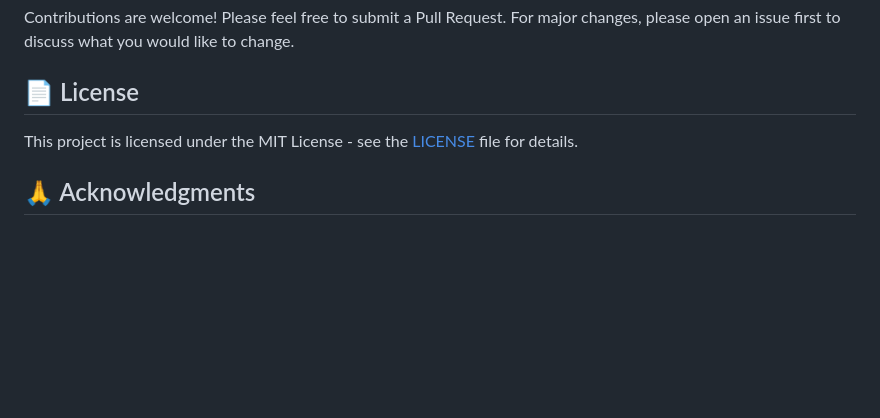
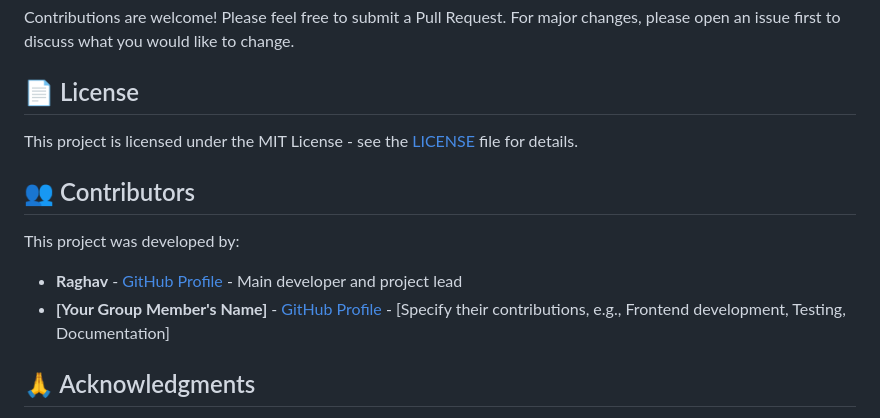
Before and after one commit to Raghav-6509/privacy-guardian, a Markdown page: README.md, the part around the change. Rendered like a GitHub page; blank space fills up the shorter version.

Commit message:
Add contributors section to acknowledge group member

```diff
--- a/README.md
+++ b/README.md
@@ -185,6 +185,13 @@ Contributions are welcome! Please feel free to submit a Pull Request. For major
 
 This project is licensed under the MIT License - see the [LICENSE](LICENSE) file for details.
 
+## 👥 Contributors
+
+This project was developed by:
+
+- **Raghav** - [GitHub Profile](https://github.com/Raghav-6509) - Main developer and project lead
+- **[Your Group Member's Name]** - [GitHub Profile](https://github.com/your-group-member) - [Specify their contributions, e.g., Frontend development, Testing, Documentation]
+
 ## 🙏 Acknowledgments
 
 - Hugging Face for providing the AI model
```
